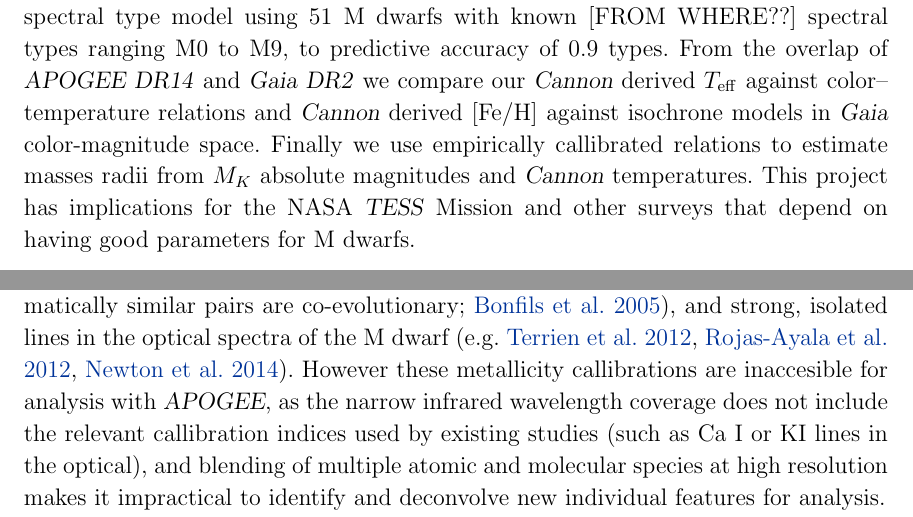
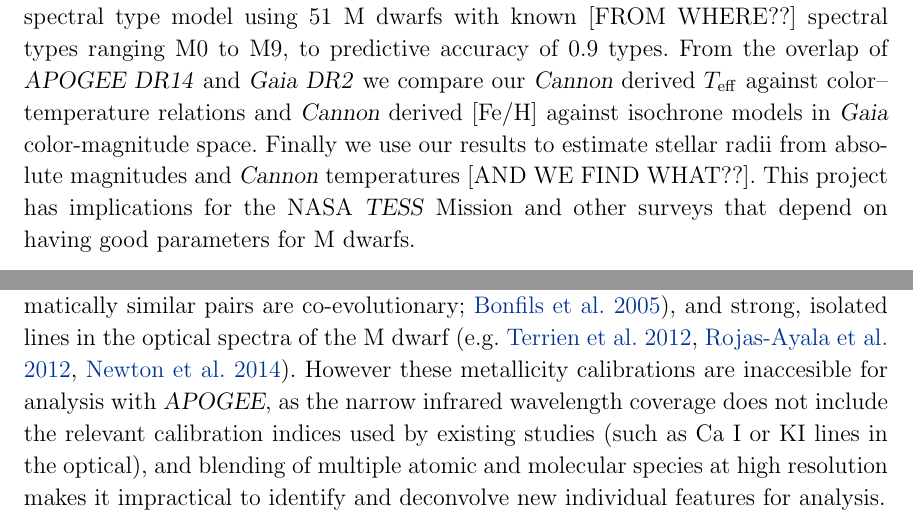
Before and after one commit to jbirky/Mdwarf_project, a LaTeX paper (paper/draft.tex): two parts of pages 1 and 3 of 31, joined at a grey line, cut so that both start at the same text. Compiled offline with pdfLaTeX.

Commit message:
abstract; typos

```diff
--- a/paper/draft.tex
+++ b/paper/draft.tex
@@ -84,8 +84,8 @@ From the overlap of \textsl{APOGEE DR14} and \textsl{Gaia DR2} we
 compare our \cannon\ derived $\teff$ against color--temperature
 relations and \cannon\ derived $\feh$ against isochrone models in
 \gaia\ color-magnitude space.
-Finally we use empirically callibrated relations to estimate masses
-radii from $M_K$ absolute magnitudes and \cannon\ temperatures.
+Finally we use our results to
+estimate stellar radii from absolute magnitudes and \cannon\ temperatures [AND WE FIND WHAT??].
 This project has implications for the NASA \tess\ Mission and other
 surveys that depend on having good parameters for M dwarfs.
 \end{abstract}
@@ -118,7 +118,7 @@ Why is there a problem determining M dwarf metallicities (and especially for hig
 Methods for determining metallicity of M dwarfs: (1) from atmospheric models of M dwarfs, (2) empirical methods: photometric calibrations (\citealt{Johnson:2009}; \citealt{Schlaufman:2010}) or spectroscopic calibrations (\citealt{Terrien:2012}; \citealt{Rojas-Ayala:2012}; \citealt{Mann:2013a}; \citealt{Newton:2014}) with FGK pairs. Our approach is the latter.
 
 In particular, the metallicity abundance can be difficult to determine in M dwarfs, as overlapping lines in a spectrum and lack of continuum make it difficult to define features and extract their line strengths. A number of studies focused on improving M dwarf metallicity precisions have used systems of M dwarfs in common proper motion with an FGK star, to developed precise empirical relations (as good as $\sim$0.07\,dex) between the adopted metallicities of the FGK primary (under the assumption kinematically similar pairs are co-evolutionary; \citealt{Bonfils:2005}), and strong, isolated lines in the optical spectra of the M dwarf (e.g. \citealt{Terrien:2012}, \citealt{Rojas-Ayala:2012}, \citealt{Newton:2014}).
-However these metallicity callibrations are inaccesible for analysis with \apogee, as the narrow infrared wavelength coverage does not include the relevant callibration indices used by existing studies (such as Ca I or KI lines in the optical), and blending of multiple atomic and molecular species at high resolution makes it impractical to identify and deconvolve new individual features for analysis.
+However these metallicity calibrations are inaccesible for analysis with \apogee, as the narrow infrared wavelength coverage does not include the relevant calibration indices used by existing studies (such as Ca I or KI lines in the optical), and blending of multiple atomic and molecular species at high resolution makes it impractical to identify and deconvolve new individual features for analysis.
 
 In this work we build a data-driven model for M dwarf spectra with \thecannon\ (\citealt{Ness:2015}, \citealt{Ho:2017a}, \citealt{Casey:2016}).
 \thecannon\ is a pixel-by-pixel regression for spectral data given a training
```
Also changed, not shown: paper/draft.tex (2 more changed lines).
